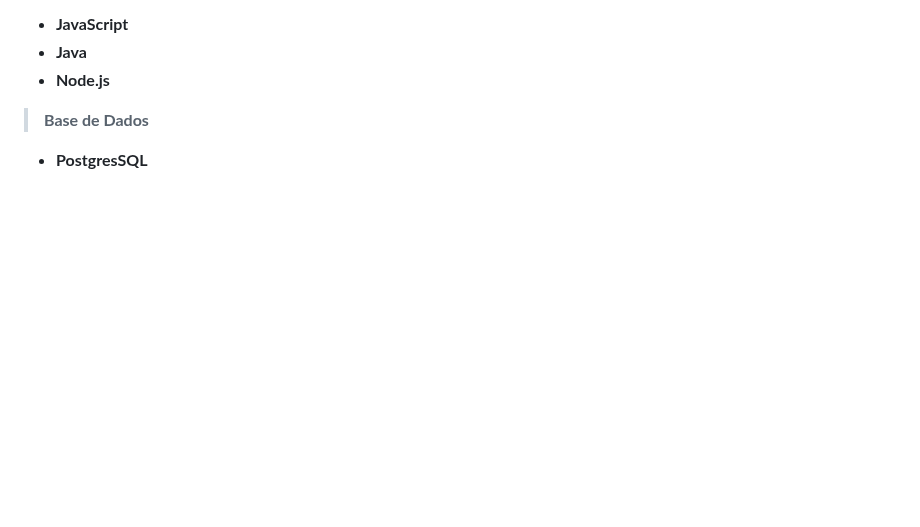
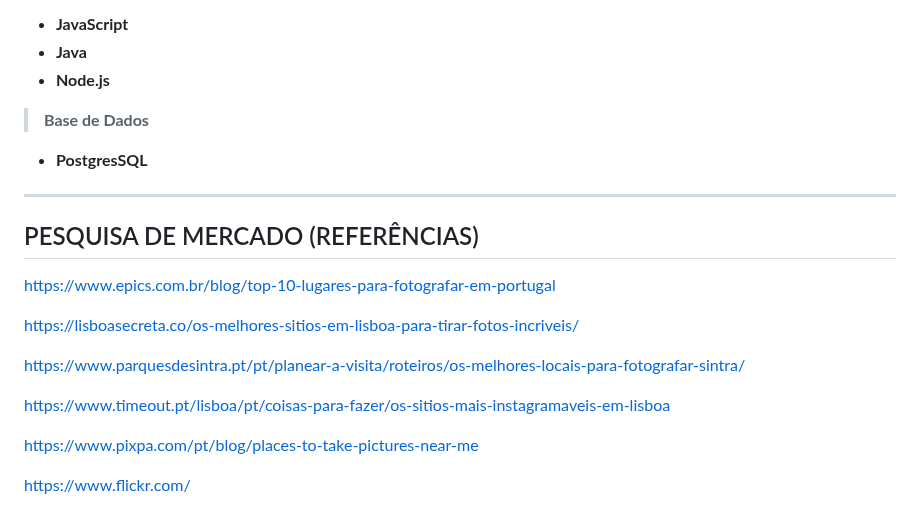
Before and after one commit to edjasilva/ProjetoWeb-2024, a Markdown page: README.md, the part around one of its changes. Drawn GitHub-style; blank space fills up the shorter version.

```diff
--- a/README.md
+++ b/README.md
@@ -119,3 +118,19 @@ O site tem como requisitos: ser responsivo, conter linguagens de programação p
 >__Base de Dados__
 
 - **PostgresSQL**
+
+___
+
+## PESQUISA DE MERCADO (REFERÊNCIAS)
+
+https://www.epics.com.br/blog/top-10-lugares-para-fotografar-em-portugal
+
+https://lisboasecreta.co/os-melhores-sitios-em-lisboa-para-tirar-fotos-incriveis/
+
+https://www.parquesdesintra.pt/pt/planear-a-visita/roteiros/os-melhores-locais-para-fotografar-sintra/
+
+https://www.timeout.pt/lisboa/pt/coisas-para-fazer/os-sitios-mais-instagramaveis-em-lisboa
+
+https://www.pixpa.com/pt/blog/places-to-take-pictures-near-me
+
+https://www.flickr.com/
```
Also changed, not shown: other parts of README.md (+0 -1 lines).
